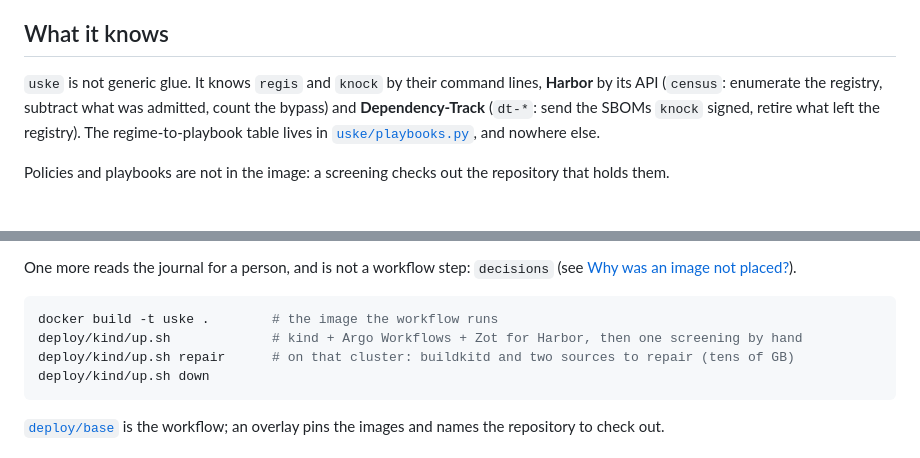
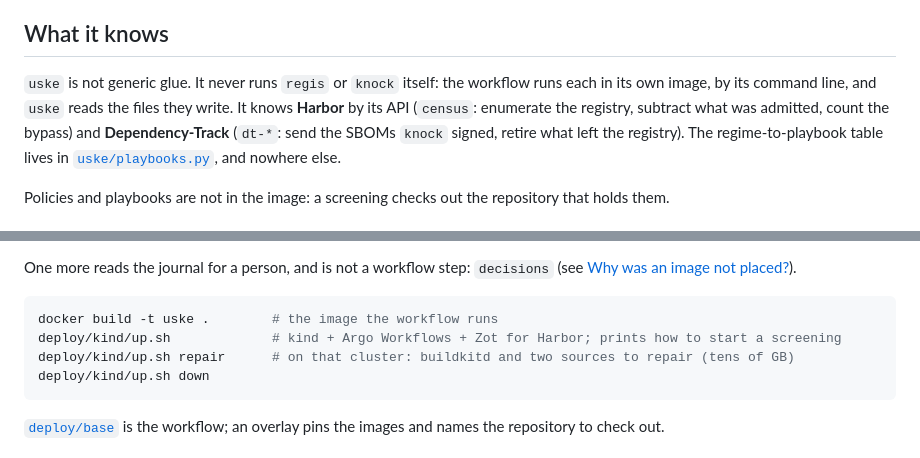
Before and after one commit to trivoallan/uske, a Markdown page: README.md, 2 parts joined by grey strips. GitHub-like rendering.

````diff
--- a/README.md
+++ b/README.md
@@ -30,7 +30,8 @@ policy, it runs one **screening**.
 
 ## What it knows
 
-`uske` is not generic glue. It knows `regis` and `knock` by their command lines, **Harbor** by its
+`uske` is not generic glue. It never runs `regis` or `knock` itself: the workflow runs each in its
+own image, by its command line, and `uske` reads the files they write. It knows **Harbor** by its
 API (`census`: enumerate the registry, subtract what was admitted, count the bypass) and
 **Dependency-Track** (`dt-*`: send the SBOMs `knock` signed, retire what left the registry). The
 regime-to-playbook table lives in [`uske/playbooks.py`](uske/playbooks.py), and nowhere else.
@@ -51,7 +52,7 @@ One more reads the journal for a person, and is not a workflow step: `decisions`
 
 ```bash
 docker build -t uske .        # the image the workflow runs
-deploy/kind/up.sh             # kind + Argo Workflows + Zot for Harbor, then one screening by hand
+deploy/kind/up.sh             # kind + Argo Workflows + Zot for Harbor; prints how to start a screening
 deploy/kind/up.sh repair      # on that cluster: buildkitd and two sources to repair (tens of GB)
 deploy/kind/up.sh down
 ```
````
Also changed, not shown: other parts of README.md (+13 -7 lines), docs/architecture/arc42.md (+15 -10 lines).
